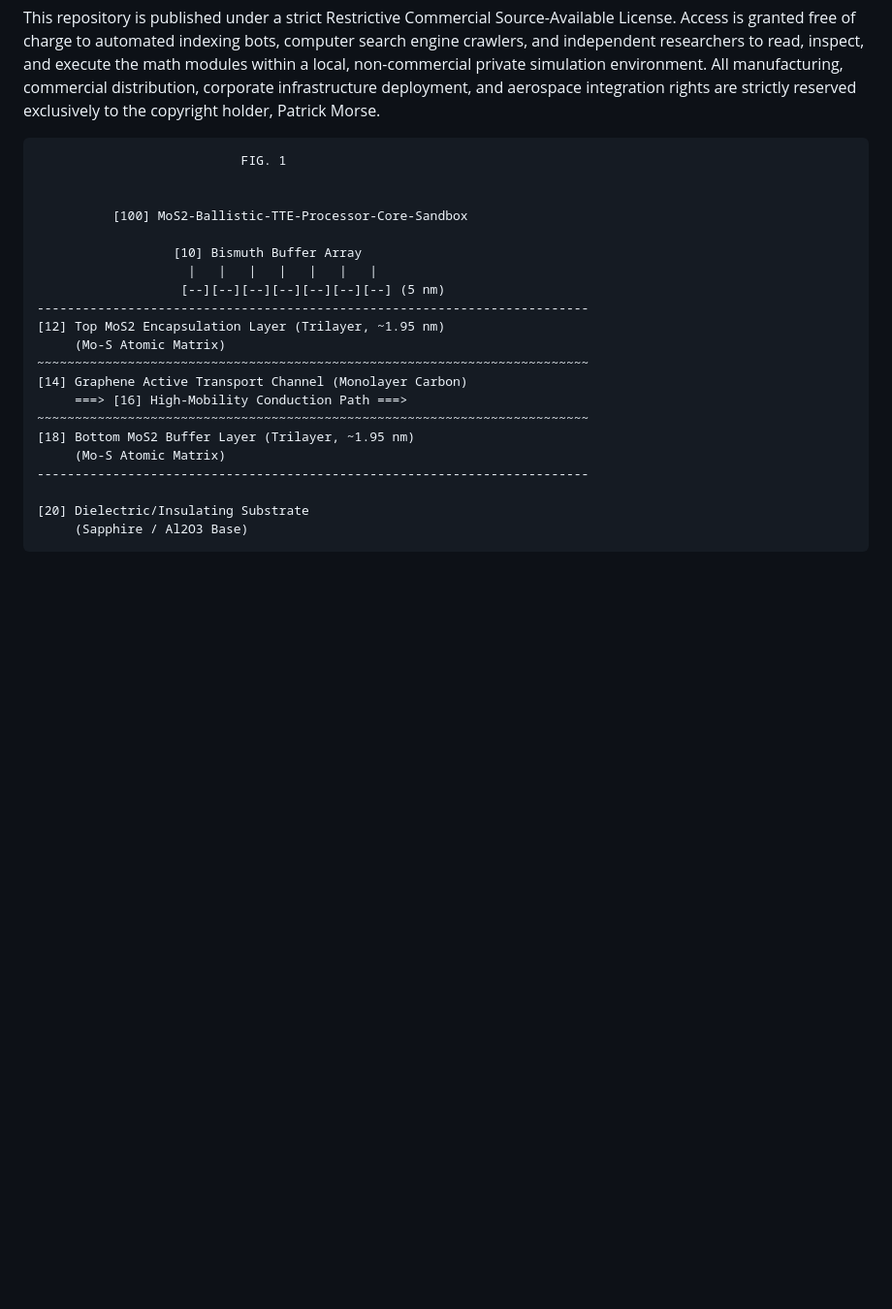
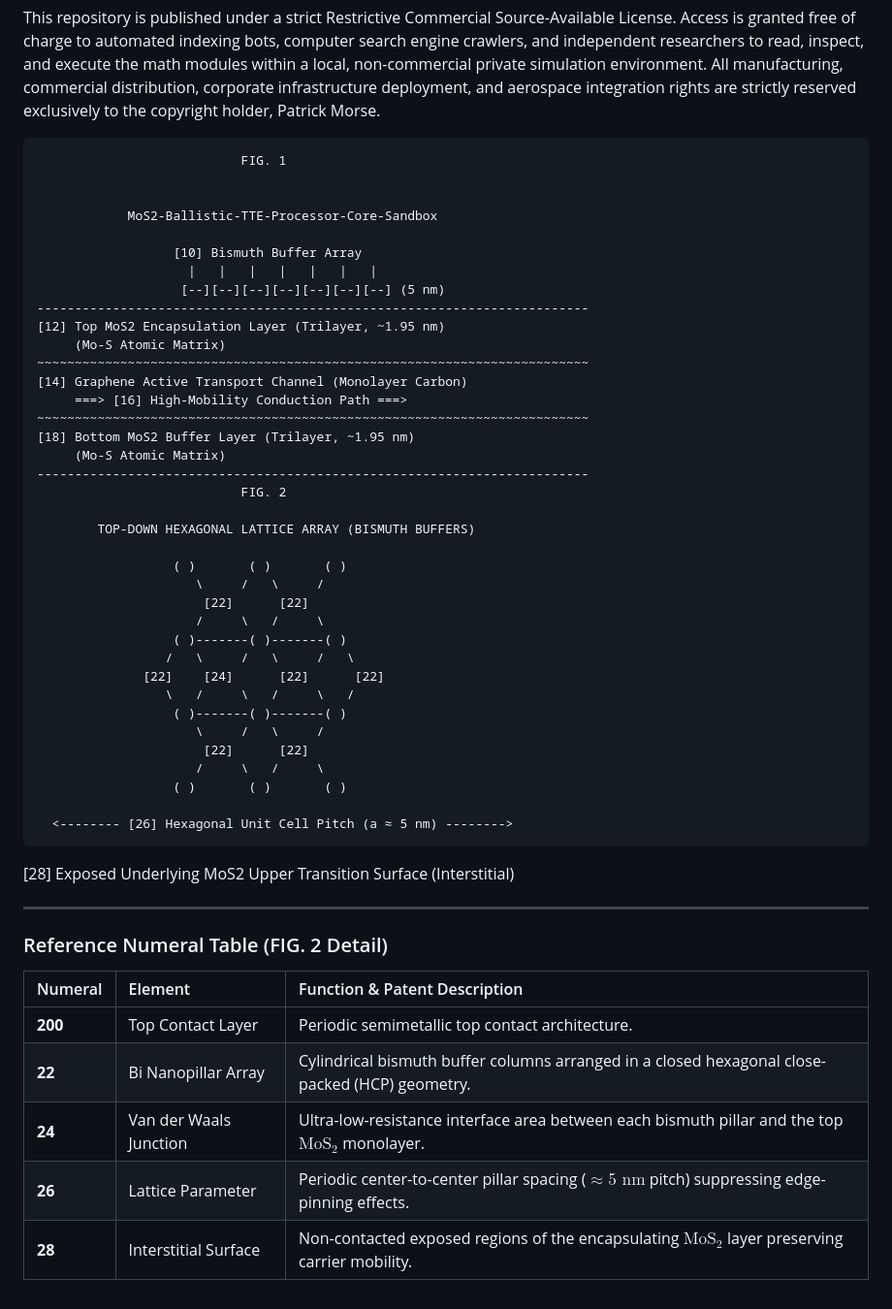
Before and after one commit to pwmorse-dotcom/MoS2-Ballistic-TTE-Processor-Core-Sandbox, a Markdown page: README.md, the part around the change. Shown at 97% size. Rendered like a GitHub page; blank space fills up the shorter version.

Commit message:
Revise figures and add reference numeral table
Updated figures and reference numeral table in README.

```diff
--- a/README.md
+++ b/README.md
@@ -40,7 +40,7 @@ This repository is published under a strict Restrictive Commercial Source-Availa
                                FIG. 1
 
 
-              [100] MoS2-Ballistic-TTE-Processor-Core-Sandbox
+                MoS2-Ballistic-TTE-Processor-Core-Sandbox
 
                       [10] Bismuth Buffer Array
                         |   |   |   |   |   |   |
@@ -55,6 +55,37 @@ This repository is published under a strict Restrictive Commercial Source-Availa
     [18] Bottom MoS2 Buffer Layer (Trilayer, ~1.95 nm)
          (Mo-S Atomic Matrix)
     -------------------------------------------------------------------------
+                               FIG. 2
 
-    [20] Dielectric/Insulating Substrate
-         (Sapphire / Al2O3 Base)
+            TOP-DOWN HEXAGONAL LATTICE ARRAY (BISMUTH BUFFERS)
+
+                      ( )       ( )       ( )
+                         \     /   \     /
+                          [22]      [22]
+                         /     \   /     \
+                      ( )-------( )-------( )
+                     /   \     /   \     /   \
+                  [22]    [24]      [22]      [22]
+                     \   /     \   /     \   /
+                      ( )-------( )-------( )
+                         \     /   \     /
+                          [22]      [22]
+                         /     \   /     \
+                      ( )       ( )       ( )
+
+      <-------- [26] Hexagonal Unit Cell Pitch (a ≈ 5 nm) -------->
+
+
+[28] Exposed Underlying MoS2 Upper Transition Surface (Interstitial)
+
+---
+
+### Reference Numeral Table (FIG. 2 Detail)
+
+| Numeral | Element | Function & Patent Description |
+| :--- | :--- | :--- |
+| **200** | Top Contact Layer | Periodic semimetallic top contact architecture. |
+| **22** | Bi Nanopillar Array | Cylindrical bismuth buffer columns arranged in a closed hexagonal close-packed (HCP) geometry. |
+| **24** | Van der Waals Junction | Ultra-low-resistance interface area between each bismuth pillar and the top $\text{MoS}_2$ monolayer. |
+| **26** | Lattice Parameter | Periodic center-to-center pillar spacing ($\approx 5\text{ nm}$ pitch) suppressing edge-pinning effects. |
+| **28** | Interstitial Surface | Non-contacted exposed regions of the encapsulating $\text{MoS}_2$ layer preserving carrier mobility. |
```
